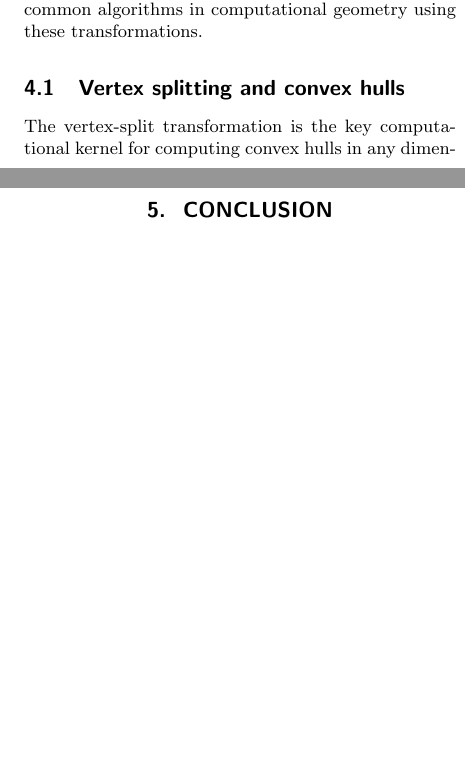
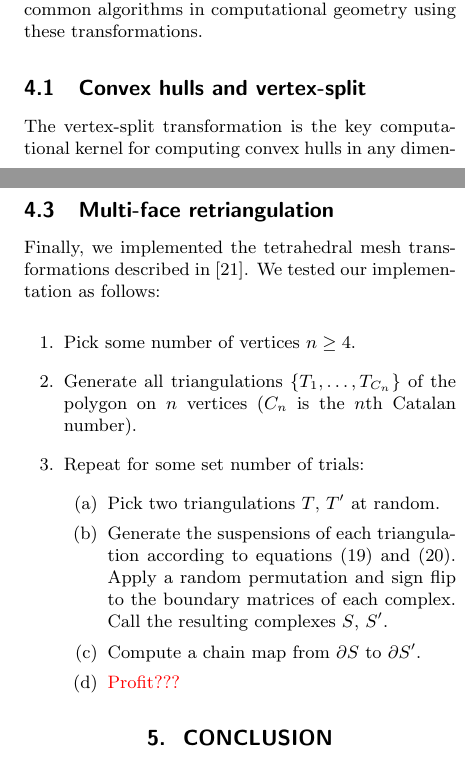
Before and after one commit to topomesh/chain-complexes-2025, a LaTeX document (chain-complexes.tex): two parts of the columns of pages 8 and 9 of 10, joined at a grey line, cut so that both start at the same text, the shorter picture padded with empty space. Compiled offline with pdfLaTeX.

Commit message:
Stub out MFRT section

```diff
--- a/chain-complexes.tex
+++ b/chain-complexes.tex
@@ -605,7 +606,7 @@ As a proof of concept, we developed a software package called \emph{topomesh} wh
 We then implemented several common algorithms in computational geometry using these transformations.
 
 % -------------------------------------
-\subsection{Vertex splitting and convex hulls}
+\subsection{Convex hulls and vertex-split}
 
 The vertex-split transformation is the key computational kernel for computing convex hulls in any dimension.
 The source code for the vertex-split transformation is shown in figure \ref{fig:split-source-code}.
@@ -658,3 +661,20 @@ We implemented a CDT algorithm based on \cite{anglada1997improved}.
+\subsection{Multi-face retriangulation}
+
+Finally, we implemented the tetrahedral mesh transformations described in \cite{misztal2009tetrahedral}.
+We tested our implementation as follows:
+\begin{enumerate}
+    \item Pick some number of vertices $n \ge 4$.
+    \item Generate all triangulations $\{T_1, \ldots, T_{C_n}\}$ of the polygon on $n$ vertices ($C_n$ is the $n$th Catalan number).
+    \item Repeat for some set number of trials:
+        \begin{enumerate}
+            \item Pick two triangulations $T$, $T'$ at random.
+            \item Generate the suspensions of each triangulation according to equations \eqref{eq:suspension-partial-k} and \eqref{eq:suspension-partial-n+1}.
+                Apply a random permutation and sign flip to the boundary matrices of each complex.
+                Call the resulting complexes $S$, $S'$.
+            \item Compute a chain map from $\partial S$ to $\partial S'$.
+            \item \textcolor{red}{Profit???}
+        \end{enumerate}
+\end{enumerate}
 
 
 % ==================
```
Also changed, not shown: chain-complexes.tex (11 more changed lines).
